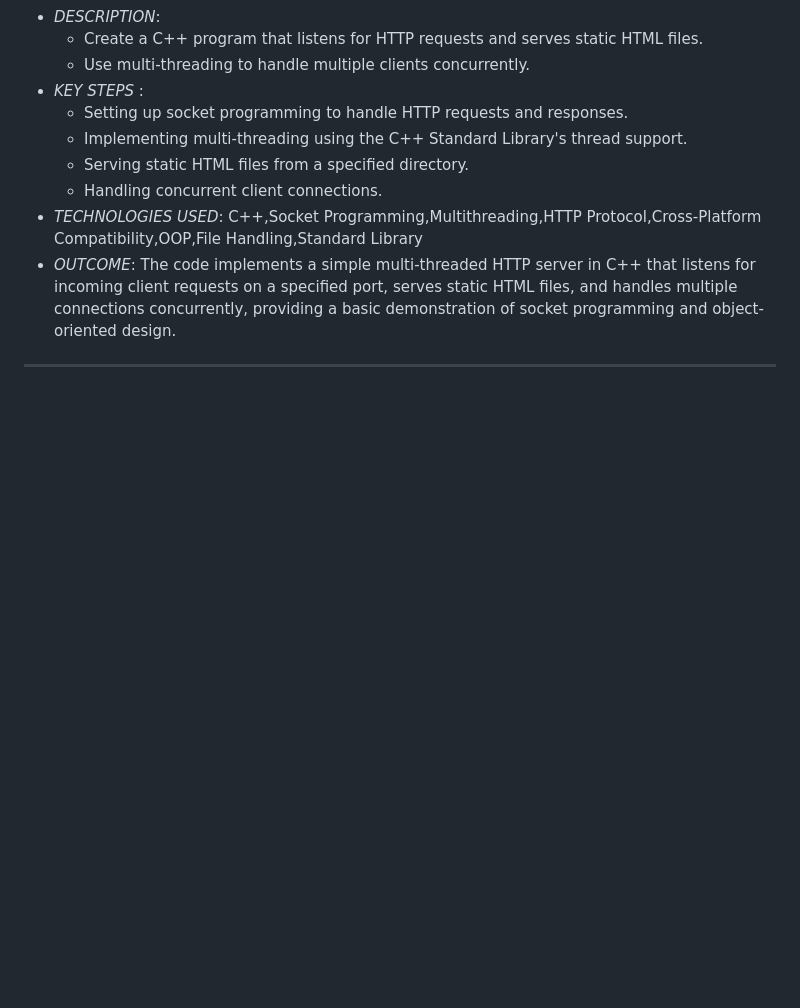
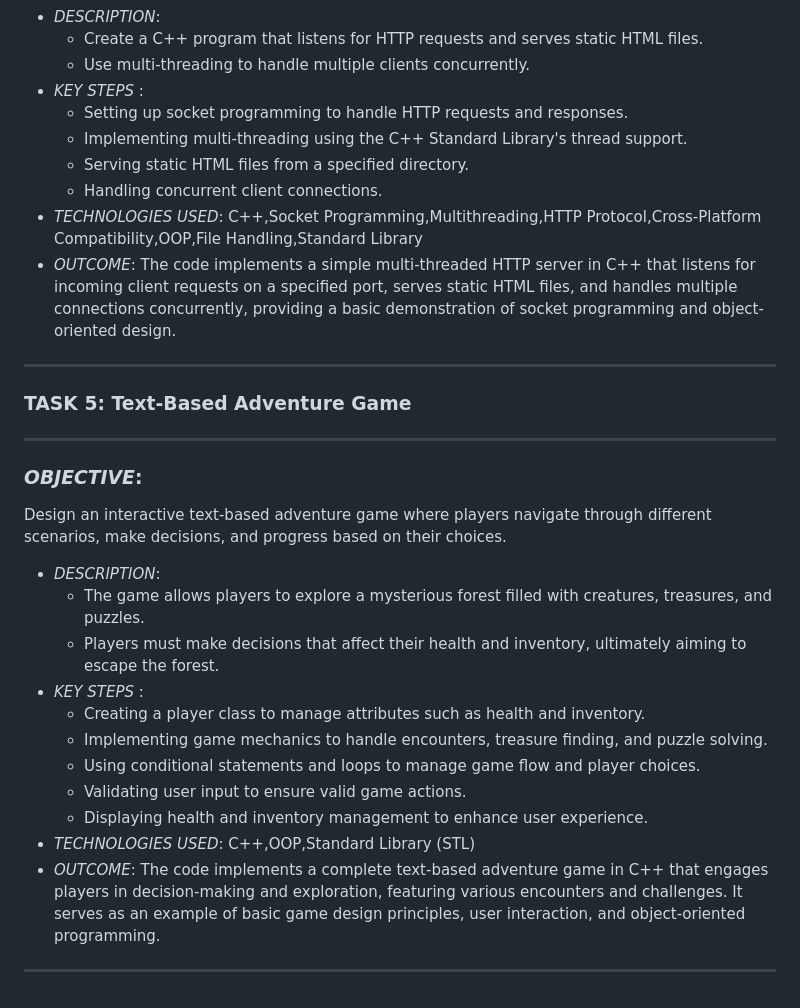
Before and after one commit to Gul-Hajira004/DEN-Digital-Empowerment-Network, a Markdown page: README.md, the part around the change. GitHub-like rendering; blank space fills up the shorter version.

```diff
--- a/README.md
+++ b/README.md
@@ -66,3 +66,19 @@ Develop a basic web server that can handle multiple client requests simultaneous
 + *TECHNOLOGIES USED*: C++,Socket Programming,Multithreading,HTTP Protocol,Cross-Platform Compatibility,OOP,File Handling,Standard Library
 + *OUTCOME*: The code implements a simple multi-threaded HTTP server in C++ that listens for incoming client requests on a specified port, serves static HTML files, and handles multiple connections concurrently, providing a basic demonstration of socket programming and object-oriented design.
 --- ---
+### TASK 5: Text-Based Adventure Game
+---
+### *OBJECTIVE*:
+Design an interactive text-based adventure game where players navigate through different scenarios, make decisions, and progress based on their choices.
++ *DESCRIPTION*:
+  - The game allows players to explore a mysterious forest filled with creatures, treasures, and puzzles.
+  - Players must make decisions that affect their health and inventory, ultimately aiming to escape the forest.
++ *KEY STEPS* :
+  - Creating a player class to manage attributes such as health and inventory.
+  - Implementing game mechanics to handle encounters, treasure finding, and puzzle solving.
+  - Using conditional statements and loops to manage game flow and player choices.
+  - Validating user input to ensure valid game actions.
+  - Displaying health and inventory management to enhance user experience.
++ *TECHNOLOGIES USED*: C++,OOP,Standard Library (STL)
++ *OUTCOME*: The code implements a complete text-based adventure game in C++ that engages players in decision-making and exploration, featuring various encounters and challenges. It serves as an example of basic game design principles, user interaction, and object-oriented programming.
+--- ---
```
